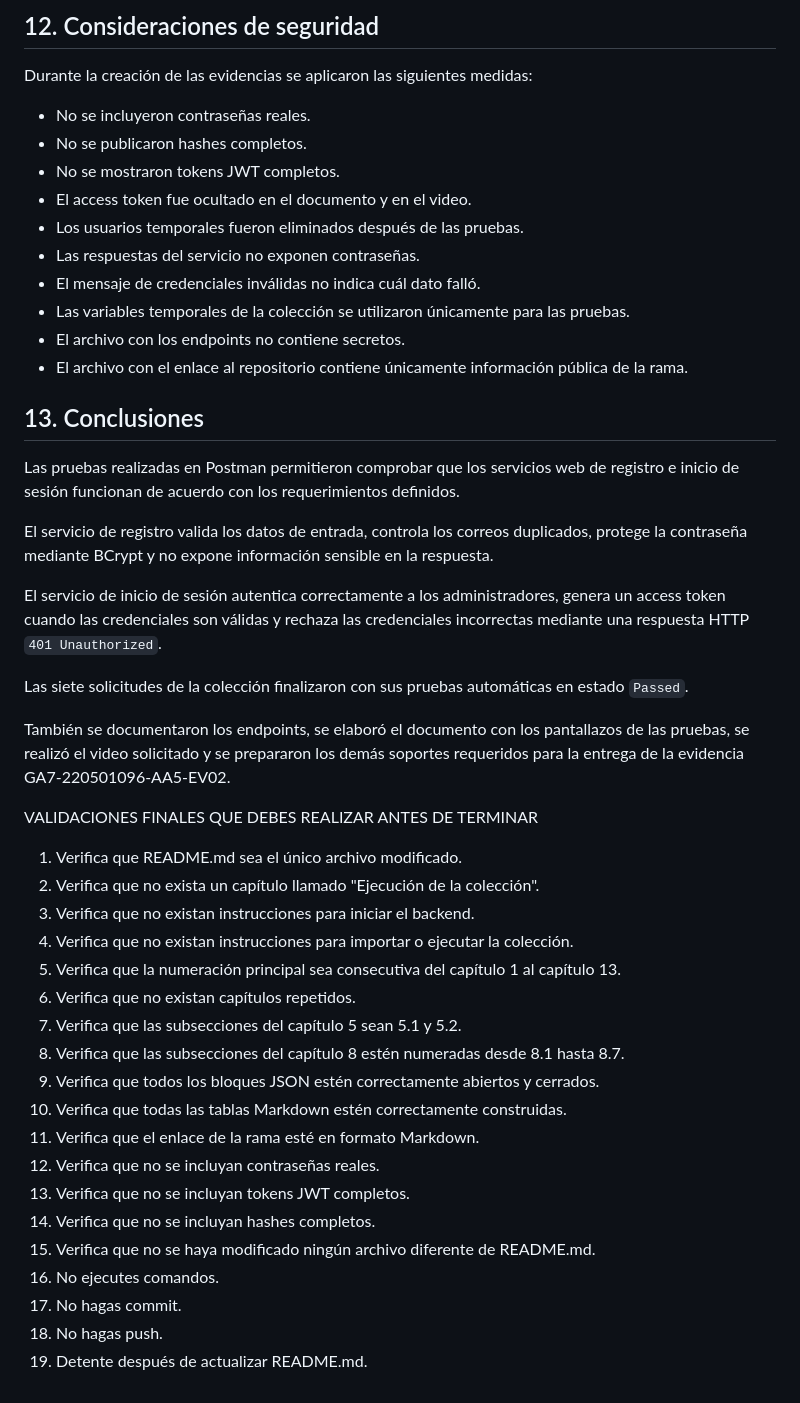
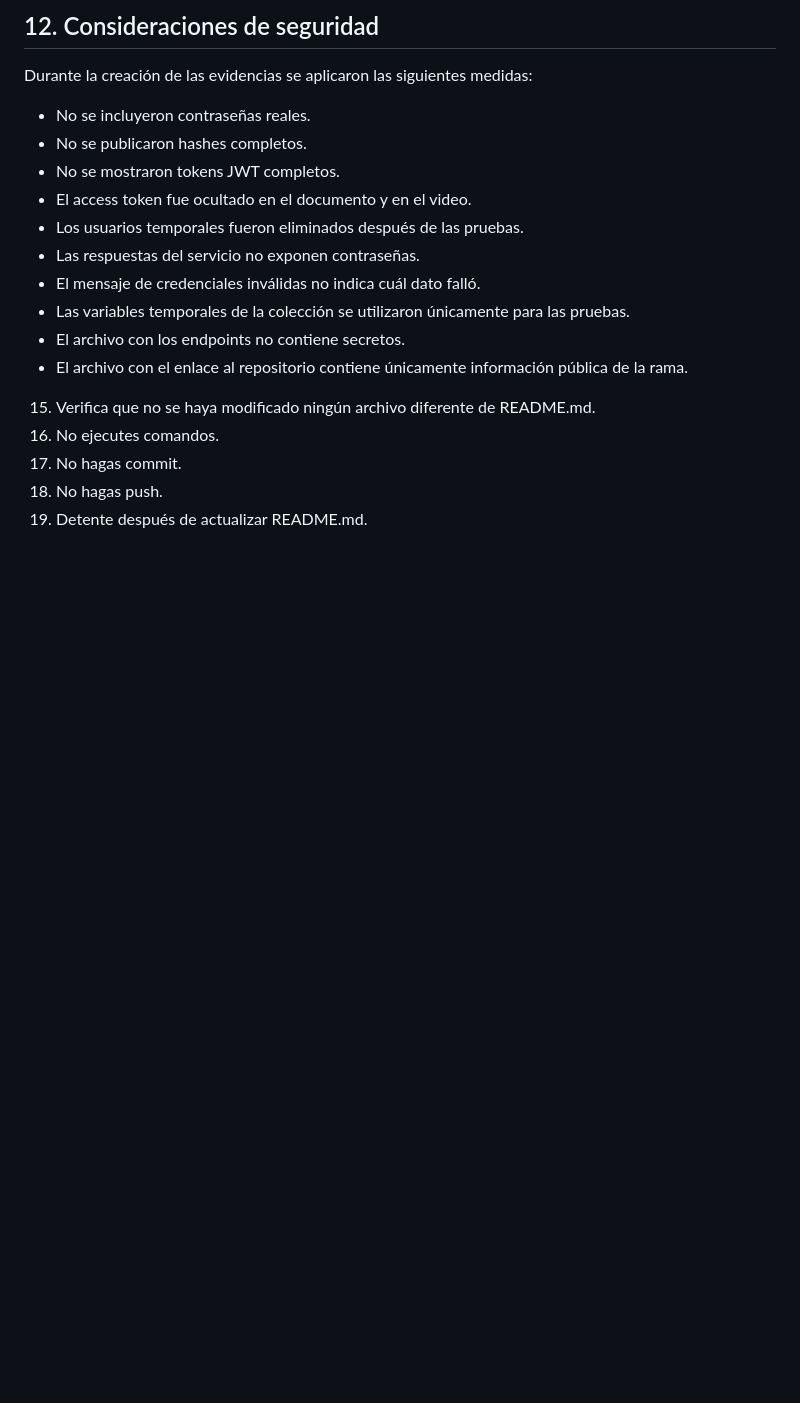
Before and after one commit to aipublabs/Gata-Shoes-Inventario, a Markdown page: README.md, the part around the change. Drawn GitHub-style; blank space fills up the shorter version.

Commit message:
Remove conclusions and final validations from README
Removed the conclusions section and final validations from README.md.

```diff
--- a/README.md
+++ b/README.md
@@ -384,34 +384,6 @@ Durante la creación de las evidencias se aplicaron las siguientes medidas:
 - El archivo con los endpoints no contiene secretos.
 - El archivo con el enlace al repositorio contiene únicamente información pública de la rama.
 
-## 13. Conclusiones
-
-Las pruebas realizadas en Postman permitieron comprobar que los servicios web de registro e inicio de sesión funcionan de acuerdo con los requerimientos definidos.
-
-El servicio de registro valida los datos de entrada, controla los correos duplicados, protege la contraseña mediante BCrypt y no expone información sensible en la respuesta.
-
-El servicio de inicio de sesión autentica correctamente a los administradores, genera un access token cuando las credenciales son válidas y rechaza las credenciales incorrectas mediante una respuesta HTTP `401 Unauthorized`.
-
-Las siete solicitudes de la colección finalizaron con sus pruebas automáticas en estado `Passed`.
-
-También se documentaron los endpoints, se elaboró el documento con los pantallazos de las pruebas, se realizó el video solicitado y se prepararon los demás soportes requeridos para la entrega de la evidencia GA7-220501096-AA5-EV02.
-
-VALIDACIONES FINALES QUE DEBES REALIZAR ANTES DE TERMINAR
-
-1. Verifica que README.md sea el único archivo modificado.
-2. Verifica que no exista un capítulo llamado "Ejecución de la colección".
-3. Verifica que no existan instrucciones para iniciar el backend.
-4. Verifica que no existan instrucciones para importar o ejecutar la colección.
-5. Verifica que la numeración principal sea consecutiva del capítulo 1 al capítulo 13.
-6. Verifica que no existan capítulos repetidos.
-7. Verifica que las subsecciones del capítulo 5 sean 5.1 y 5.2.
-8. Verifica que las subsecciones del capítulo 8 estén numeradas desde 8.1 hasta 8.7.
-9. Verifica que todos los bloques JSON estén correctamente abiertos y cerrados.
-10. Verifica que todas las tablas Markdown estén correctamente construidas.
-11. Verifica que el enlace de la rama esté en formato Markdown.
-12. Verifica que no se incluyan contraseñas reales.
-13. Verifica que no se incluyan tokens JWT completos.
-14. Verifica que no se incluyan hashes completos.
 15. Verifica que no se haya modificado ningún archivo diferente de README.md.
 16. No ejecutes comandos.
 17. No hagas commit.
```
